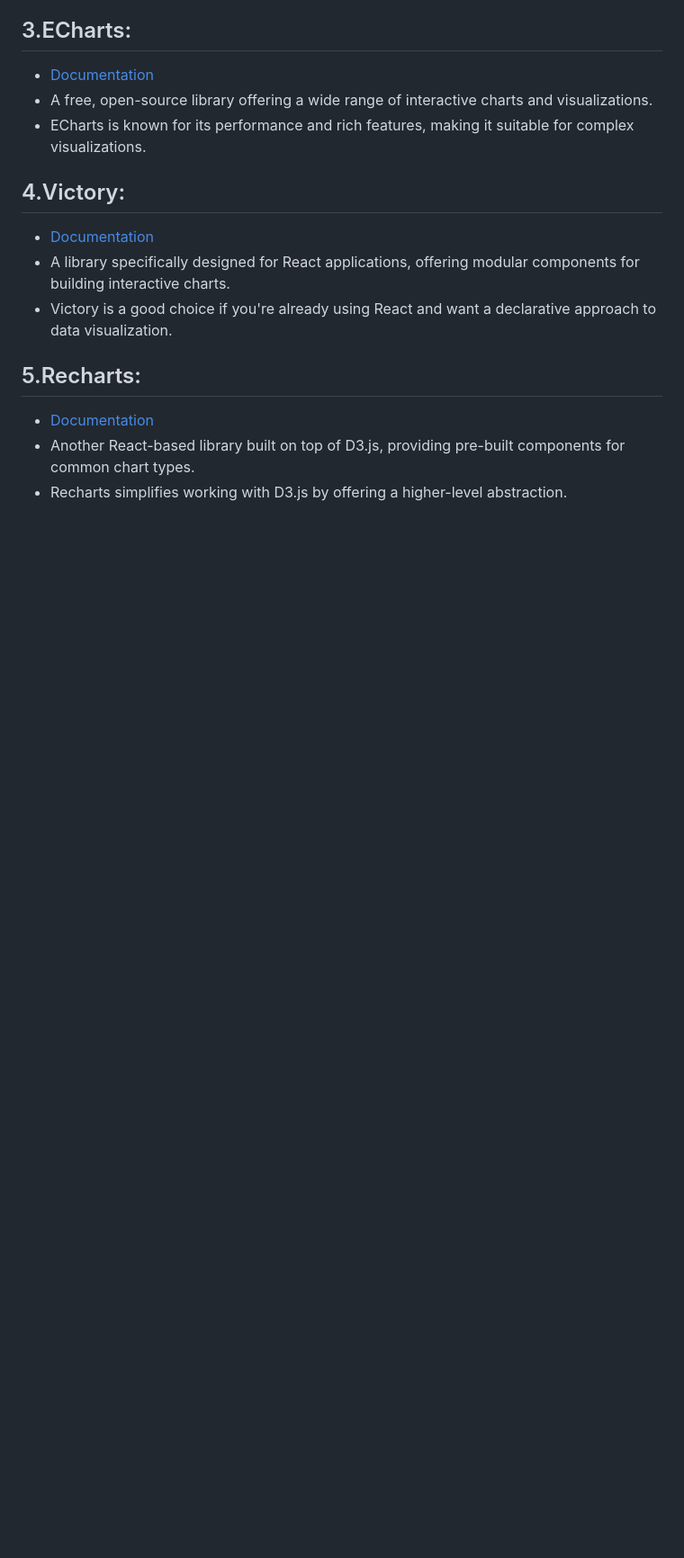
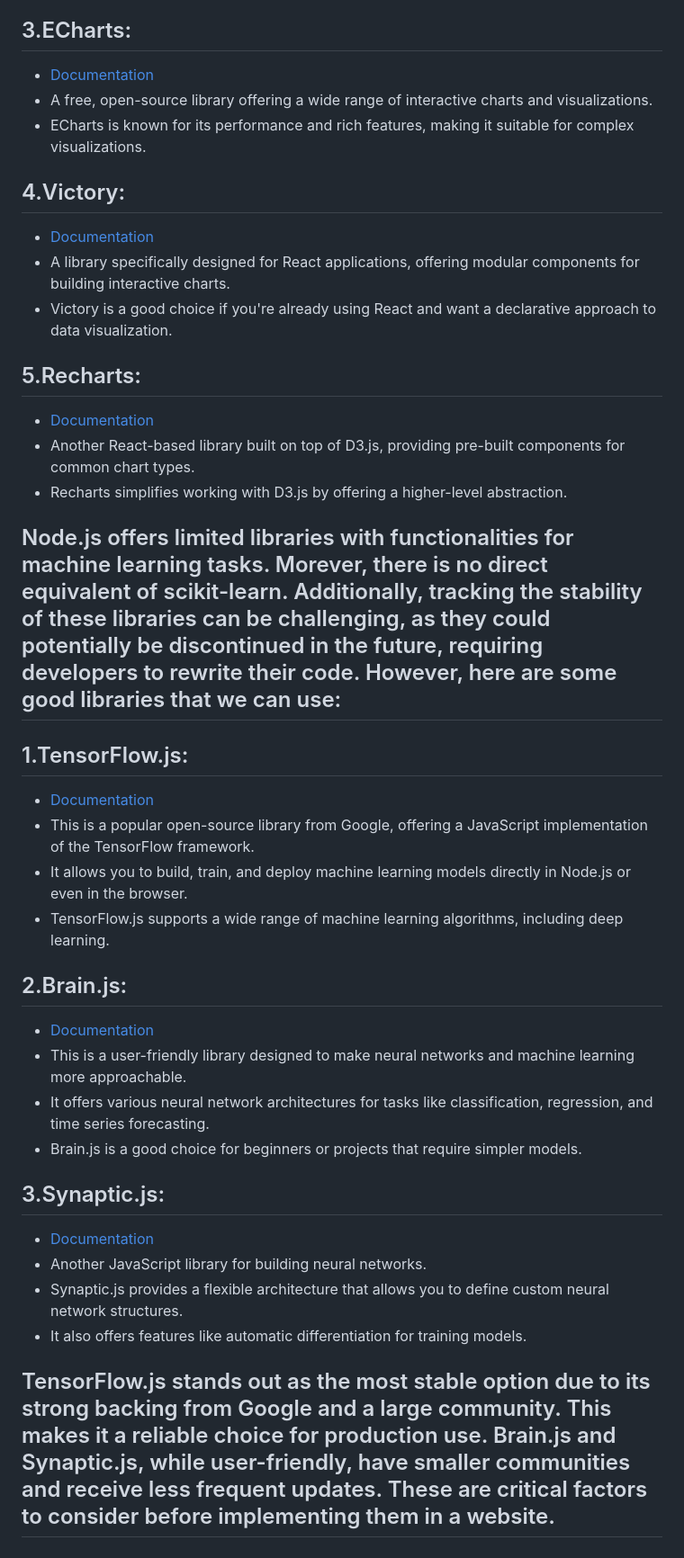
Before and after one commit to jeffreywallphd/AutoProphet, a Markdown page: DATA_ANALYTICS_LIBRARIES.md, the part around the change. Shown: that part at 90% size. GitHub-like rendering; blank space fills up the shorter version.

```diff
--- a/DATA_ANALYTICS_LIBRARIES.md
+++ b/DATA_ANALYTICS_LIBRARIES.md
@@ -77,3 +77,28 @@
 * [Documentation](https://recharts.org/en-US/)
 * Another React-based library built on top of D3.js, providing pre-built components for common chart types.
 * Recharts simplifies working with D3.js by offering a higher-level abstraction.
+
+## Node.js offers limited libraries with functionalities for machine learning tasks. Morever, there is no direct equivalent of scikit-learn. Additionally, tracking the stability of these libraries can be challenging, as they could potentially be discontinued in the future, requiring developers to rewrite their code. However, here are some good libraries that we can use:
+
+## 1.TensorFlow.js:
+
+* [Documentation](https://www.tensorflow.org/js)
+* This is a popular open-source library from Google, offering a JavaScript implementation of the TensorFlow framework.
+* It allows you to build, train, and deploy machine learning models directly in Node.js or even in the browser.
+* TensorFlow.js supports a wide range of machine learning algorithms, including deep learning.
+
+## 2.Brain.js:
+
+* [Documentation](https://www.npmjs.com/package/brain.js?activeTab=readme)
+* This is a user-friendly library designed to make neural networks and machine learning more approachable.
+* It offers various neural network architectures for tasks like classification, regression, and time series forecasting.
+* Brain.js is a good choice for beginners or projects that require simpler models.
+
+## 3.Synaptic.js:
+
+* [Documentation](https://www.npmjs.com/package/synaptic/v/0.1.0)
+* Another JavaScript library for building neural networks.
+* Synaptic.js provides a flexible architecture that allows you to define custom neural network structures.
+* It also offers features like automatic differentiation for training models.
+
+## TensorFlow.js stands out as the most stable option due to its strong backing from Google and a large community. This makes it a reliable choice for production use. Brain.js and Synaptic.js, while user-friendly, have smaller communities and receive less frequent updates. These are critical factors to consider before implementing them in a website.
```
Also changed, not shown: GRAPH_AND_VECTOR_BASED_DATABASE.md (added, +34 -0 lines).
